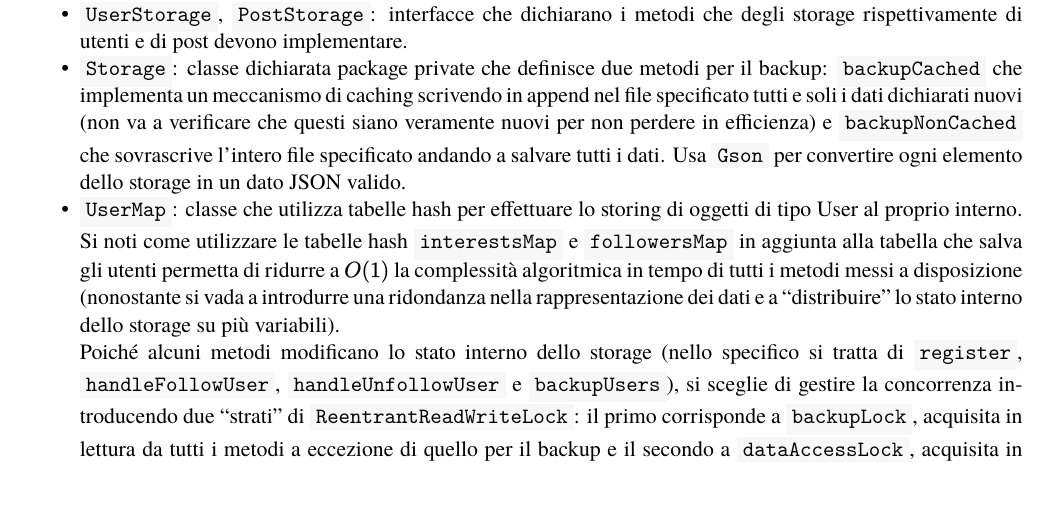
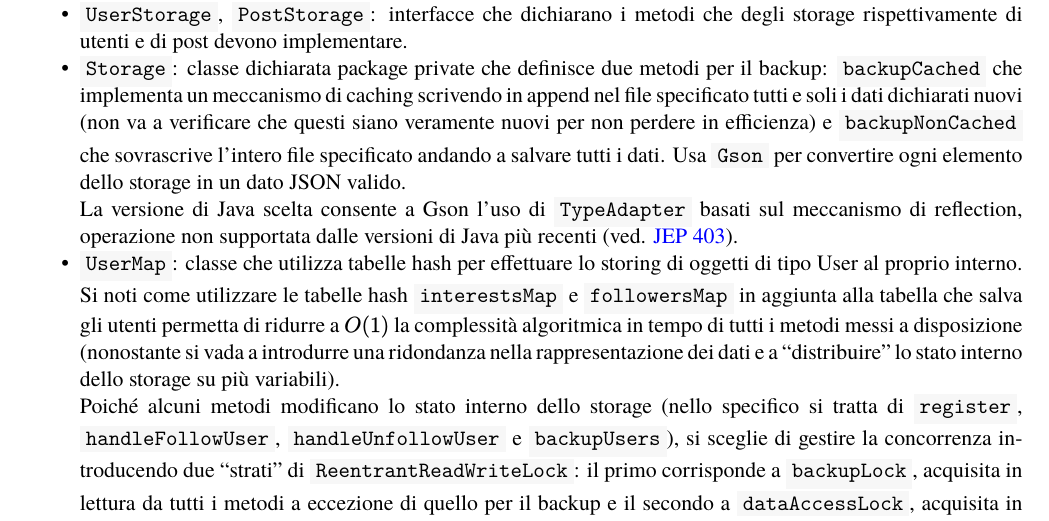
Before and after one commit to liviusi/WINSOME, a LaTeX thesis (report/report.tex): part of page 5 of 8, cut so that both start at the same text, the shorter picture padded with empty space. The pictures show the PDF file report/report.pdf that the author committed with the source.

Commit message:
ultimo commit, giustificata versione jdk.

```diff
--- a/report/report.tex
+++ b/report/report.tex
@@ -356,6 +356,9 @@ Il package contiene le classi e i metodi utilizzati all'\textbf{interno del serv
 	implementa un meccanismo di caching scrivendo in append nel file specificato tutti e soli i dati dichiarati nuovi (non va a verificare
 	che questi siano veramente nuovi per non perdere in efficienza) e \mono{backupNonCached} che sovrascrive l'intero file specificato
 	andando a salvare tutti i dati. Usa \mono{Gson} per convertire ogni elemento dello storage in un dato JSON valido.
+
+	La versione di Java scelta consente a Gson l'uso di \mono{TypeAdapter} basati sul meccanismo di reflection, operazione non supportata
+	dalle versioni di Java pi\`u recenti (ved. \href{https://openjdk.java.net/jeps/403}{JEP 403}).
 	\item \mono{UserMap}: classe che utilizza tabelle hash per effettuare lo storing di oggetti di tipo User al proprio interno.
 	Si noti come utilizzare le tabelle hash \mono{interestsMap} e \mono{followersMap} in aggiunta alla tabella che salva gli utenti
 	permetta di ridurre a \(O(1)\) la complessit\`a algoritmica in tempo di tutti i metodi messi a disposizione (nonostante si vada
```
Also changed, not shown: report/report.pdf.
